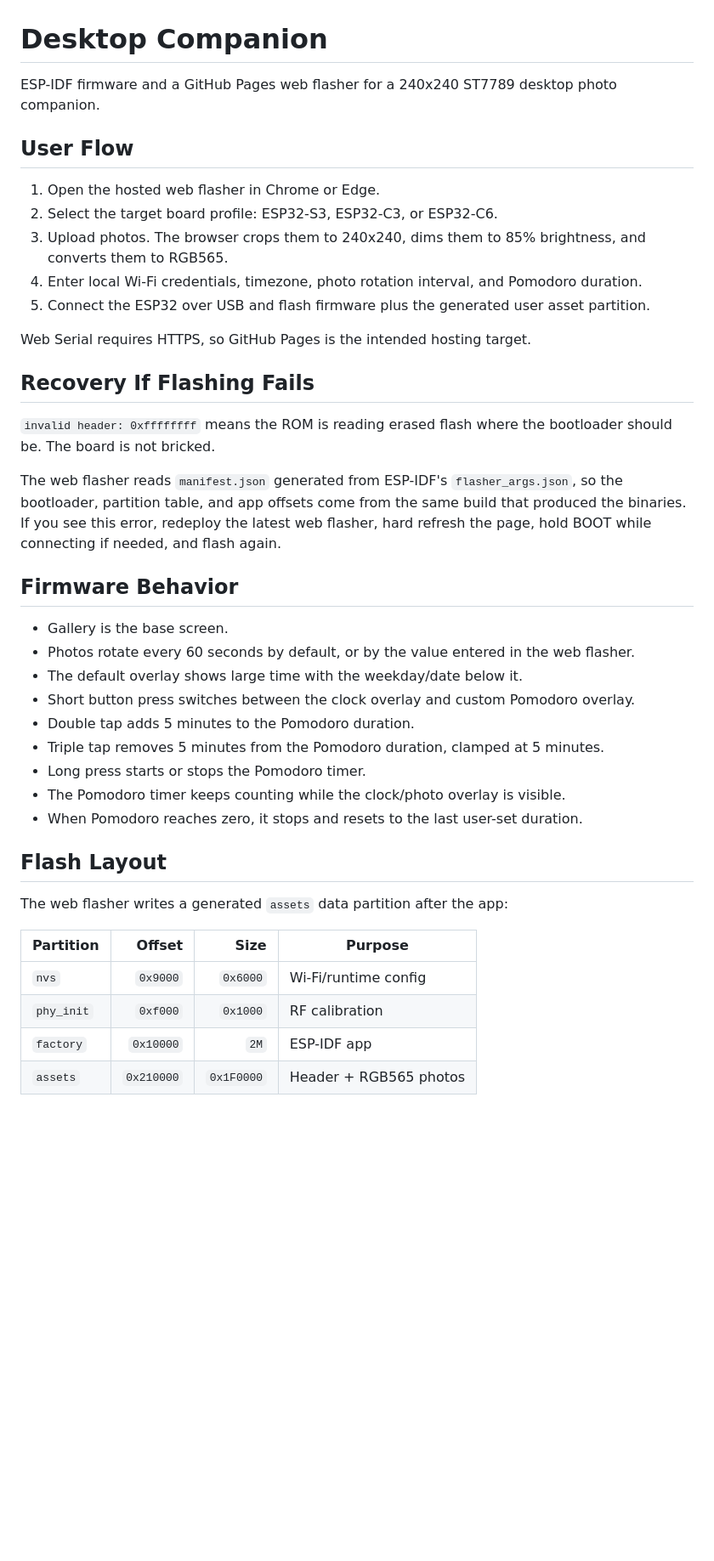
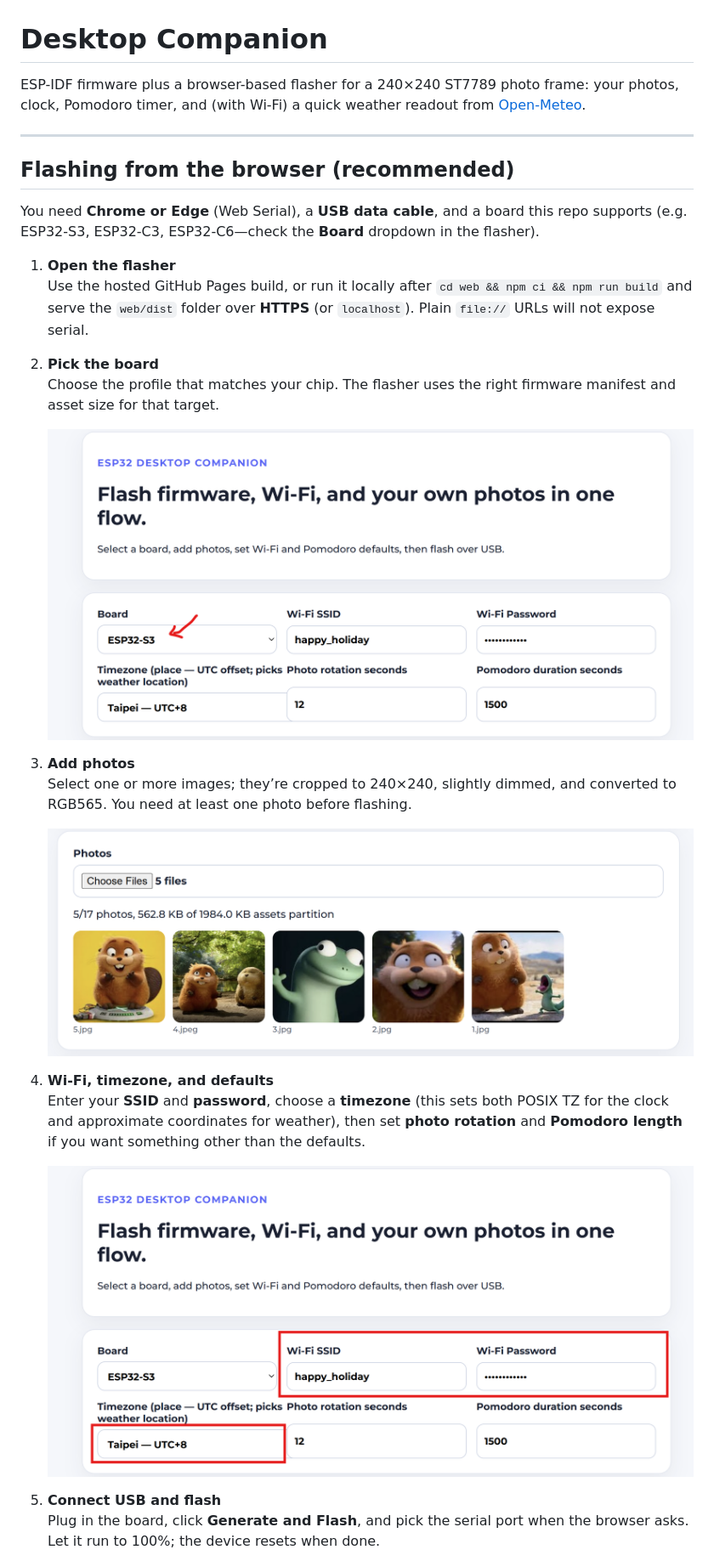
Before and after one commit to MHYeung/ESP32_Desktop_Companion, a Markdown page: README.md, the part around the change printed below. Shown: that part at 85% size. Drawn GitHub-style; pictures changed too: docs/board_selection.png (added), docs/photos_selection.png (added), docs/wifi_tz_selection.png (added); blank space fills up the shorter version.

```diff
--- a/README.md
+++ b/README.md
@@ -1,43 +1,31 @@
 # Desktop Companion
 
-ESP-IDF firmware and a GitHub Pages web flasher for a 240x240 ST7789 desktop photo companion.
+ESP-IDF firmware plus a browser-based flasher for a 240×240 ST7789 photo frame: your photos, clock, Pomodoro timer, and (with Wi‑Fi) a quick weather readout from [Open-Meteo](https://open-meteo.com/).
 
-## User Flow
+---
 
-1. Open the hosted web flasher in Chrome or Edge.
-2. Select the target board profile: ESP32-S3, ESP32-C3, or ESP32-C6.
-3. Upload photos. The browser crops them to 240x240, dims them to 85% brightness, and converts them to RGB565.
-4. Enter local Wi-Fi credentials, timezone, photo rotation interval, and Pomodoro duration.
-5. Connect the ESP32 over USB and flash firmware plus the generated user asset partition.
+## Flashing from the browser (recommended)
 
-Web Serial requires HTTPS, so GitHub Pages is the intended hosting target.
+You need **Chrome or Edge** (Web Serial), a **USB data cable**, and a board this repo supports (e.g. ESP32-S3, ESP32-C3, ESP32-C6—check the **Board** dropdown in the flasher).
 
-## Recovery If Flashing Fails
+1. **Open the flasher**
+   Use the hosted GitHub Pages build, or run it locally after `cd web && npm ci && npm run build` and serve the `web/dist` folder over **HTTPS** (or `localhost`). Plain `file://` URLs will not expose serial.
 
-`invalid header: 0xffffffff` means the ROM is reading erased flash where the bootloader should be. The board is not bricked.
+2. **Pick the board**
+   Choose the profile that matches your chip. The flasher uses the right firmware manifest and asset size for that target.
 
-The web flasher reads `manifest.json` generated from ESP-IDF's `flasher_args.json`, so the bootloader, partition table, and app offsets come from the same build that produced the binaries. If you see this error, redeploy the latest web flasher, hard refresh the page, hold BOOT while connecting if needed, and flash again.
+   ![Board profile selection](docs/board_selection.png)
 
-## Firmware Behavior
+3. **Add photos**
+   Select one or more images; they’re cropped to 240×240, slightly dimmed, and converted to RGB565. You need at least one photo before flashing.
 
-- Gallery is the base screen.
-- Photos rotate every 60 seconds by default, or by the value entered in the web flasher.
-- The default overlay shows large time with the weekday/date below it.
-- Short button press switches between the clock overlay and custom Pomodoro overlay.
-- Double tap adds 5 minutes to the Pomodoro duration.
-- Triple tap removes 5 minutes from the Pomodoro duration, clamped at 5 minutes.
-- Long press starts or stops the Pomodoro timer.
-- The Pomodoro timer keeps counting while the clock/photo overlay is visible.
-- When Pomodoro reaches zero, it stops and resets to the last user-set duration.
+   ![Photo upload](docs/photos_selection.png)
 
-## Flash Layout
+4. **Wi‑Fi, timezone, and defaults**
+   Enter your **SSID** and **password**, choose a **timezone** (this sets both POSIX TZ for the clock and approximate coordinates for weather), then set **photo rotation** and **Pomodoro length** if you want something other than the defaults.
 
-The web flasher writes a generated `assets` data partition after the app:
+   ![Wi‑Fi and timezone](docs/wifi_tz_selection.png)
 
-| Partition | Offset | Size | Purpose |
-|---|---:|---:|---|
-| `nvs` | `0x9000` | `0x6000` | Wi-Fi/runtime config |
-| `phy_init` | `0xf000` | `0x1000` | RF calibration |
-| `factory` | `0x10000` | `2M` | ESP-IDF app |
-| `assets` | `0x210000` | `0x1F0000` | Header + RGB565 photos |
+5. **Connect USB and flash**
+   Plug in the board, click **Generate and Flash**, and pick the serial port when the browser asks. Let it run to 100%; the device resets when done.
 
```
Also changed, not shown: other parts of README.md (+53 -16 lines), docs/board_confirmation.png (added), 2 other files.
